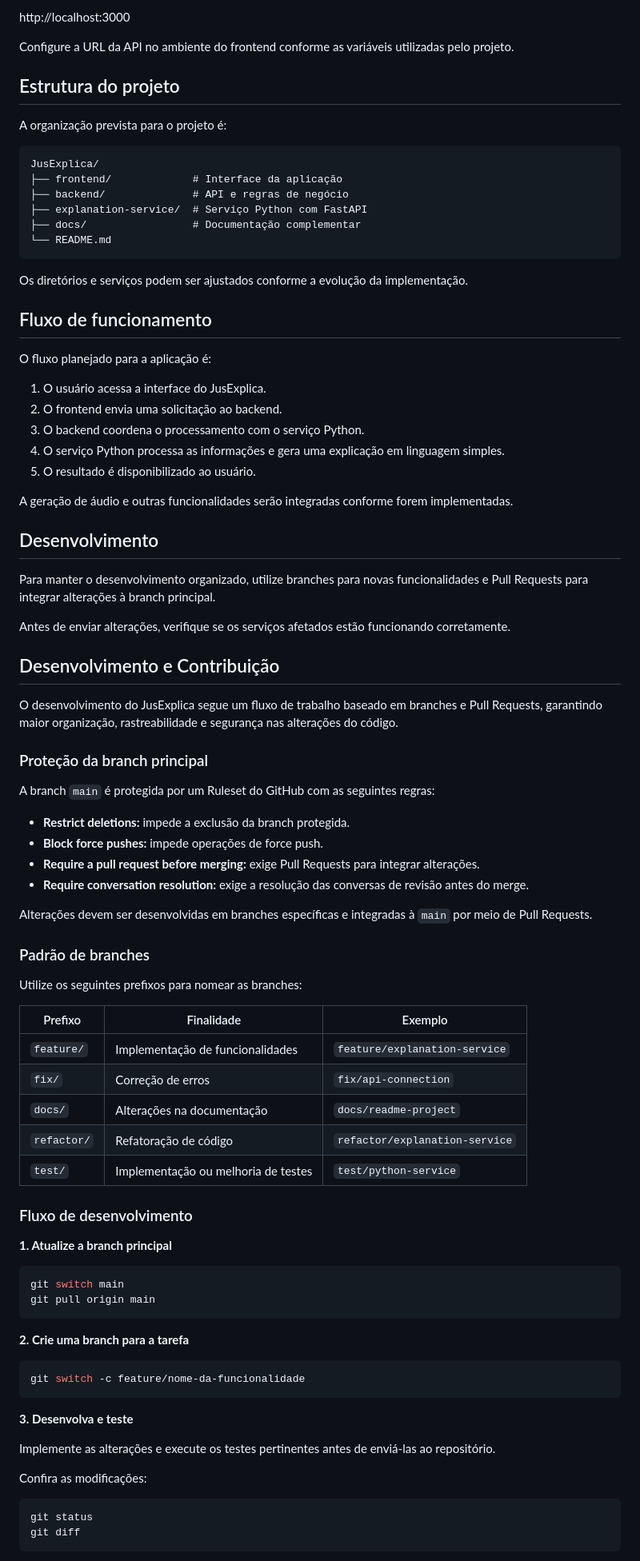
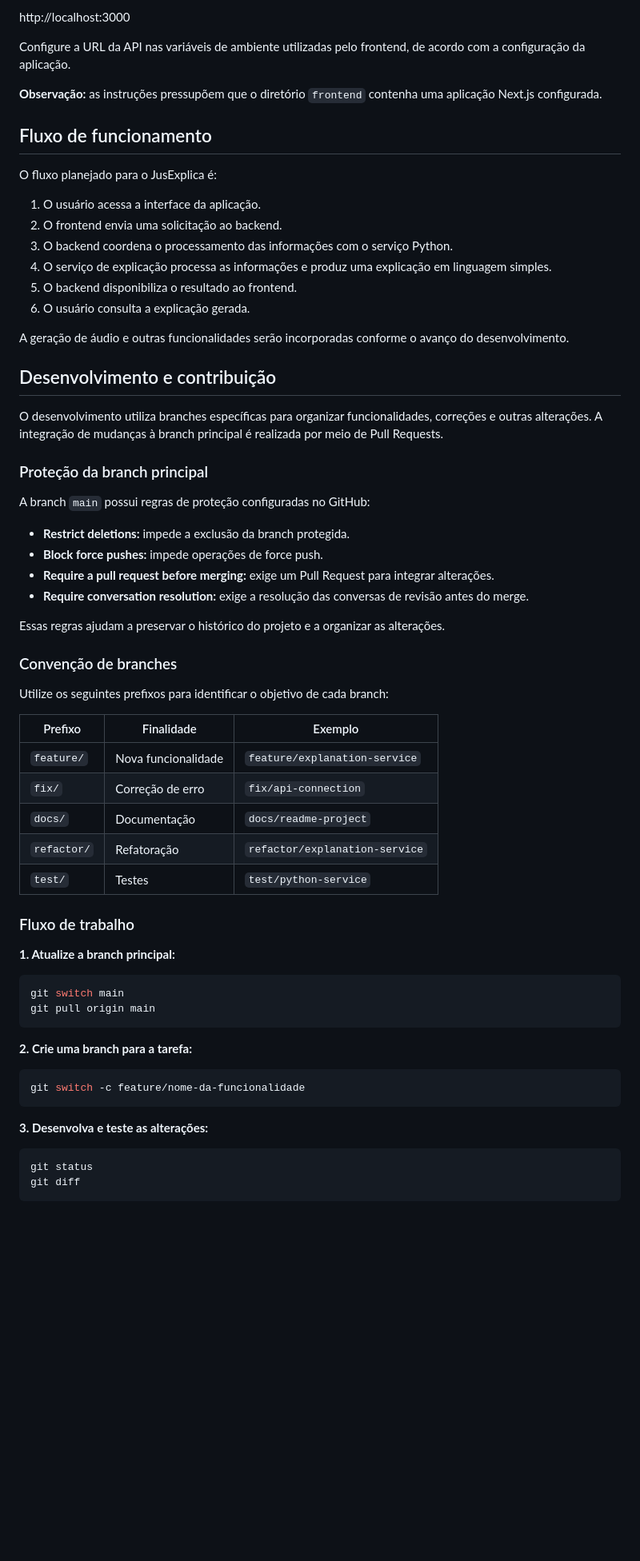
Before and after one commit to KDtech-dev/JusExplica, a Markdown page: README.md, the part around one of its changes. Shown at 80% size. GitHub-like rendering; blank space fills up the shorter version.

Commit message:
Revise README for improved clarity and structure
Updated project description, technologies, and installation instructions in README.md for clarity and accessibility.

````diff
--- a/README.md
+++ b/README.md
@@ -133,88 +188,66 @@ Acesse a aplicação pelo navegador:
 
 http://localhost:3000
 
-Configure a URL da API no ambiente do frontend conforme as variáveis utilizadas pelo projeto.
+Configure a URL da API nas variáveis de ambiente utilizadas pelo frontend, de acordo com a configuração da aplicação.
 
-## Estrutura do projeto
-
-A organização prevista para o projeto é:
-
-```text
-JusExplica/
-├── frontend/             # Interface da aplicação
-├── backend/              # API e regras de negócio
-├── explanation-service/  # Serviço Python com FastAPI
-├── docs/                 # Documentação complementar
-└── README.md
-```
-
-Os diretórios e serviços podem ser ajustados conforme a evolução da implementação.
+**Observação:** as instruções pressupõem que o diretório `frontend` contenha uma aplicação Next.js configurada.
 
 ## Fluxo de funcionamento
 
-O fluxo planejado para a aplicação é:
+O fluxo planejado para o JusExplica é:
 
-1. O usuário acessa a interface do JusExplica.
+1. O usuário acessa a interface da aplicação.
 2. O frontend envia uma solicitação ao backend.
-3. O backend coordena o processamento com o serviço Python.
-4. O serviço Python processa as informações e gera uma explicação em linguagem simples.
-5. O resultado é disponibilizado ao usuário.
+3. O backend coordena o processamento das informações com o serviço Python.
+4. O serviço de explicação processa as informações e produz uma explicação em linguagem simples.
+5. O backend disponibiliza o resultado ao frontend.
+6. O usuário consulta a explicação gerada.
 
-A geração de áudio e outras funcionalidades serão integradas conforme forem implementadas.
+A geração de áudio e outras funcionalidades serão incorporadas conforme o avanço do desenvolvimento.
 
-## Desenvolvimento
+## Desenvolvimento e contribuição
 
-Para manter o desenvolvimento organizado, utilize branches para novas funcionalidades e Pull Requests para integrar alterações à branch principal.
-
-Antes de enviar alterações, verifique se os serviços afetados estão funcionando corretamente.
-
-## Desenvolvimento e Contribuição
-
-O desenvolvimento do JusExplica segue um fluxo de trabalho baseado em branches e Pull Requests, garantindo maior organização, rastreabilidade e segurança nas alterações do código.
+O desenvolvimento utiliza branches específicas para organizar funcionalidades, correções e outras alterações. A integração de mudanças à branch principal é realizada por meio de Pull Requests.
 
 ### Proteção da branch principal
 
-A branch `main` é protegida por um Ruleset do GitHub com as seguintes regras:
+A branch `main` possui regras de proteção configuradas no GitHub:
 
 - **Restrict deletions:** impede a exclusão da branch protegida.
 - **Block force pushes:** impede operações de force push.
-- **Require a pull request before merging:** exige Pull Requests para integrar alterações.
+- **Require a pull request before merging:** exige um Pull Request para integrar alterações.
 - **Require conversation resolution:** exige a resolução das conversas de revisão antes do merge.
 
-Alterações devem ser desenvolvidas em branches específicas e integradas à `main` por meio de Pull Requests.
+Essas regras ajudam a preservar o histórico do projeto e a organizar as alterações.
 
-### Padrão de branches
+### Convenção de branches
 
-Utilize os seguintes prefixos para nomear as branches:
+Utilize os seguintes prefixos para identificar o objetivo de cada branch:
 
 | Prefixo | Finalidade | Exemplo |
 |---|---|---|
-| `feature/` | Implementação de funcionalidades | `feature/explanation-service` |
-| `fix/` | Correção de erros | `fix/api-connection` |
-| `docs/` | Alterações na documentação | `docs/readme-project` |
-| `refactor/` | Refatoração de código | `refactor/explanation-service` |
-| `test/` | Implementação ou melhoria de testes | `test/python-service` |
+| `feature/` | Nova funcionalidade | `feature/explanation-service` |
+| `fix/` | Correção de erro | `fix/api-connection` |
+| `docs/` | Documentação | `docs/readme-project` |
+| `refactor/` | Refatoração | `refactor/explanation-service` |
+| `test/` | Testes | `test/python-service` |
 
-### Fluxo de desenvolvimento
+### Fluxo de trabalho
 
-**1. Atualize a branch principal**
+**1. Atualize a branch principal:**
 
 ```bash
 git switch main
 git pull origin main
 ```
 
-**2. Crie uma branch para a tarefa**
+**2. Crie uma branch para a tarefa:**
 
 ```bash
 git switch -c feature/nome-da-funcionalidade
 ```
 
-**3. Desenvolva e teste**
-
-Implemente as alterações e execute os testes pertinentes antes de enviá-las ao repositório.
-
-Confira as modificações:
+**3. Desenvolva e teste as alterações:**
 
 ```bash
 git status
````
Also changed, not shown: other parts of README.md (+117 -69 lines).
